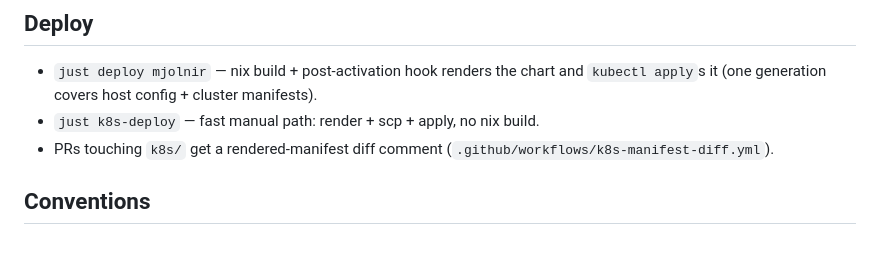
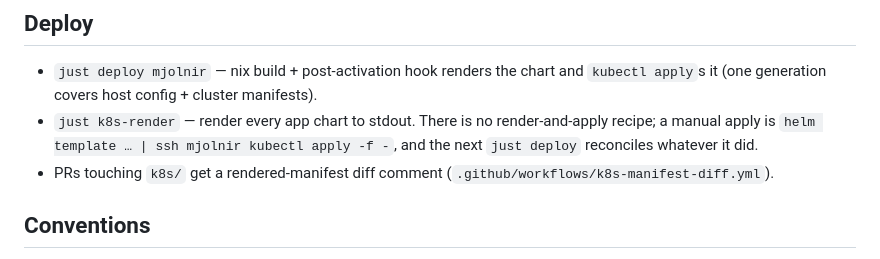
Before and after one commit to mattstruble/nix-config, a Markdown page: k8s/README.md, the part around the change. GitHub-like rendering.

```diff
--- a/k8s/README.md
+++ b/k8s/README.md
@@ -95,7 +95,9 @@ access; the config validates and extracts without it, but nothing files a PR.
 
 - `just deploy mjolnir` — nix build + post-activation hook renders the chart and
   `kubectl apply`s it (one generation covers host config + cluster manifests).
-- `just k8s-deploy` — fast manual path: render + scp + apply, no nix build.
+- `just k8s-render` — render every app chart to stdout. There is no
+  render-and-apply recipe; a manual apply is `helm template … | ssh mjolnir
+  kubectl apply -f -`, and the next `just deploy` reconciles whatever it did.
 - PRs touching `k8s/` get a rendered-manifest diff comment (`.github/workflows/k8s-manifest-diff.yml`).
 
 ## Conventions
```
Also changed, not shown: README.md (+7 -4 lines), 1 other file.
